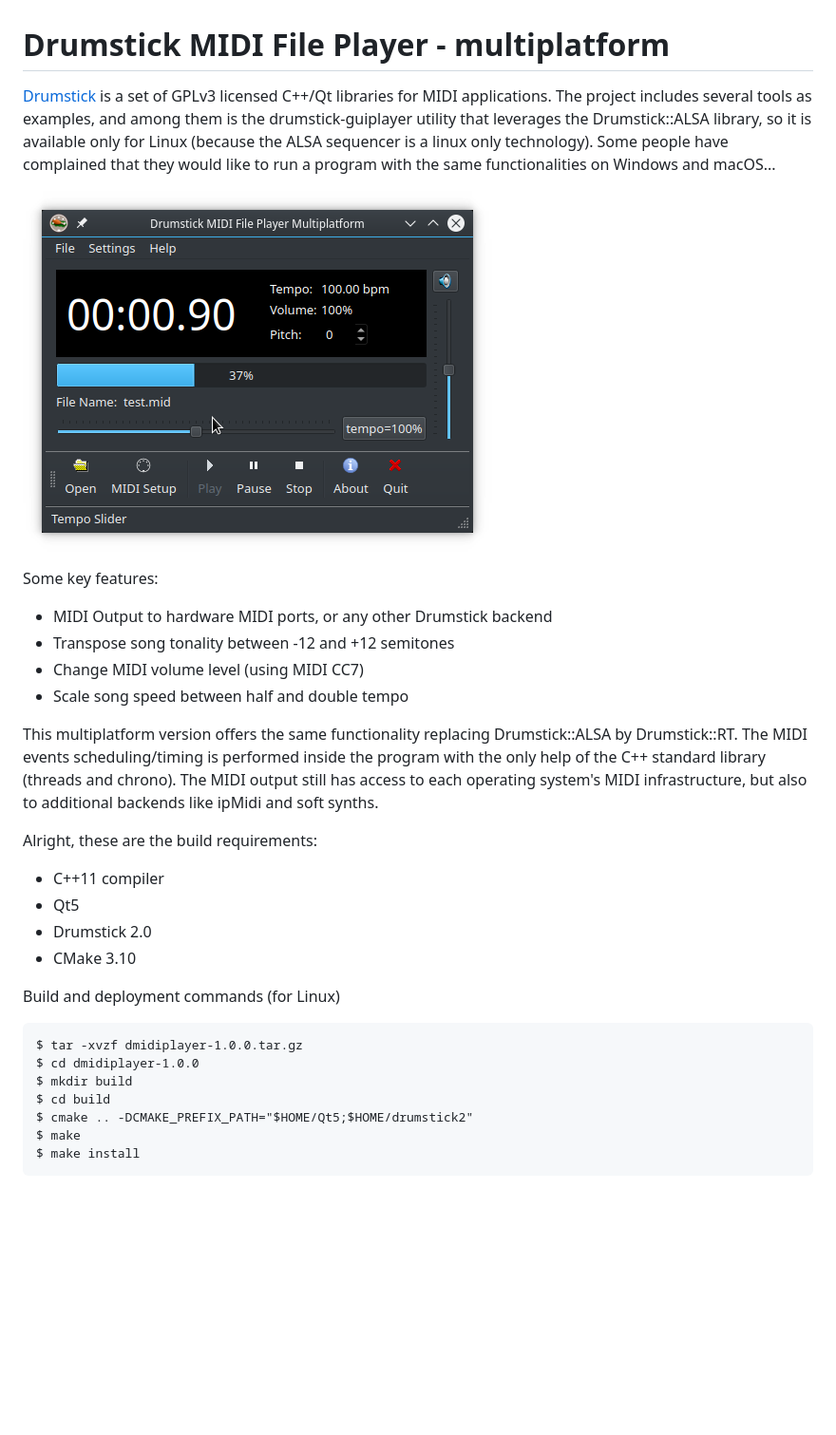
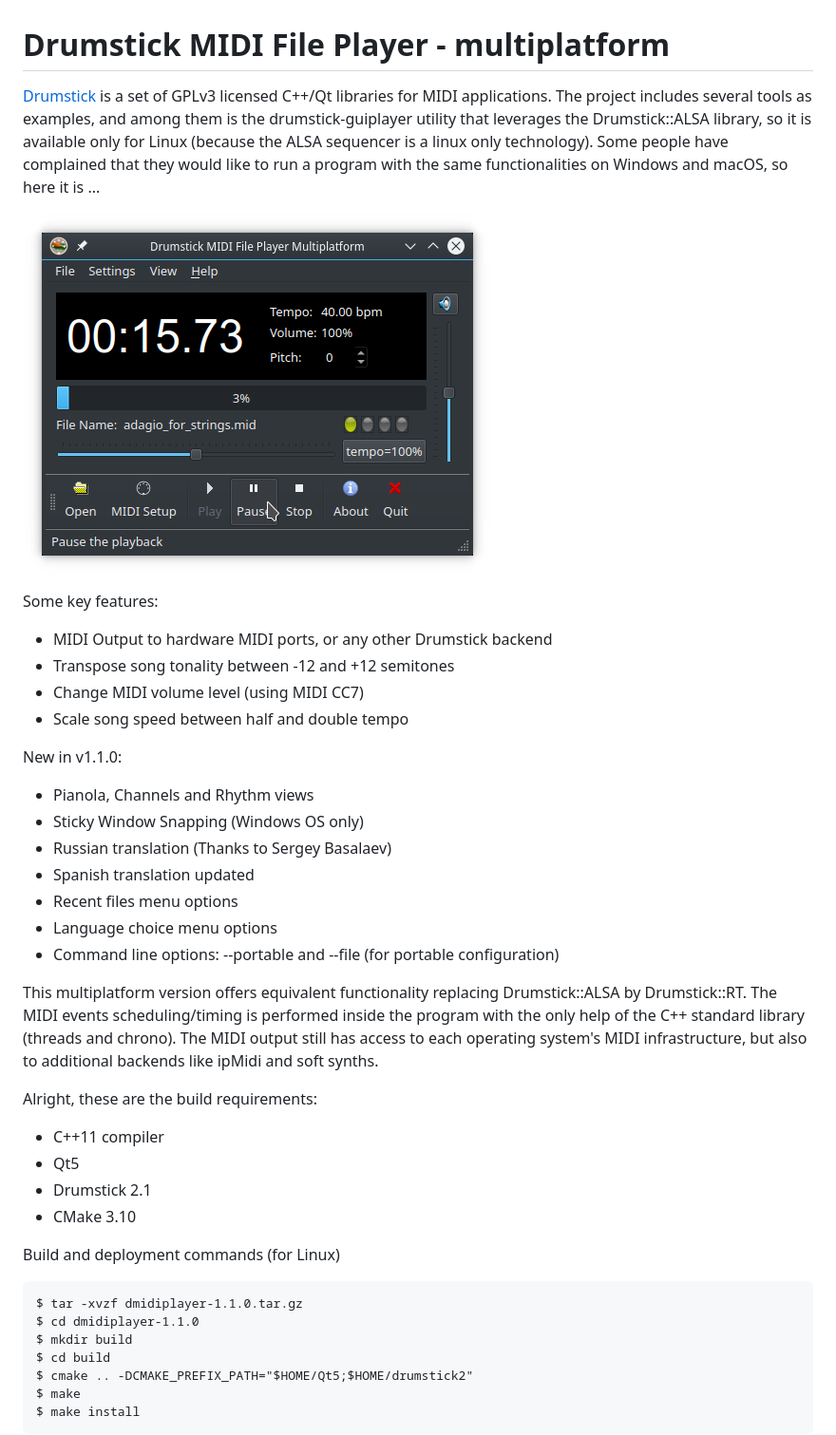
Before and after one commit to pedrolcl/dmidiplayer, a Markdown page: README.md, the part around the change. Shown: that part at 95% size. GitHub-like rendering; pictures changed too: screenshot.png; blank space fills up the shorter version.

Commit message:
release preparations

````diff
--- a/README.md
+++ b/README.md
@@ -1,7 +1,7 @@
 Drumstick MIDI File Player - multiplatform
 ==========================================
 
-[Drumstick](https://drumstick.sourceforge.io/docs/index.html) is a set of GPLv3 licensed C++/Qt libraries for MIDI applications. The project includes several tools as examples, and among them is the drumstick-guiplayer utility that leverages the Drumstick::ALSA library, so it is available only for Linux (because the ALSA sequencer is a linux only technology). Some people have complained that they would like to run a program with the same functionalities on Windows and macOS...
+[Drumstick](https://drumstick.sourceforge.io/docs/index.html) is a set of GPLv3 licensed C++/Qt libraries for MIDI applications. The project includes several tools as examples, and among them is the drumstick-guiplayer utility that leverages the Drumstick::ALSA library, so it is available only for Linux (because the ALSA sequencer is a linux only technology). Some people have complained that they would like to run a program with the same functionalities on Windows and macOS, so here it is ...
 
 ![screenshot](screenshot.png "main window")
 
@@ -12,20 +12,30 @@ Some key features:
 * Change MIDI volume level (using MIDI CC7)
 * Scale song speed between half and double tempo
 
-This multiplatform version offers the same functionality replacing Drumstick::ALSA by Drumstick::RT. The MIDI events scheduling/timing is performed inside the program with the only  help of the C++ standard library (threads and chrono). The MIDI output still has access to each operating system's MIDI infrastructure, but also to additional backends like ipMidi and soft synths.
+New in v1.1.0:
+
+* Pianola, Channels and Rhythm views
+* Sticky Window Snapping (Windows OS only)
+* Russian translation (Thanks to Sergey Basalaev)
+* Spanish translation updated
+* Recent files menu options
+* Language choice menu options
+* Command line options: --portable and --file (for portable configuration)
+
+This multiplatform version offers equivalent functionality replacing Drumstick::ALSA by Drumstick::RT. The MIDI events scheduling/timing is performed inside the program with the only  help of the C++ standard library (threads and chrono). The MIDI output still has access to each operating system's MIDI infrastructure, but also to additional backends like ipMidi and soft synths.
 
 Alright, these are the build requirements:
 
 * C++11 compiler
 * Qt5
-* Drumstick 2.0
+* Drumstick 2.1
 * CMake 3.10
 
 Build and deployment commands (for Linux)
 
 ```
-$ tar -xvzf dmidiplayer-1.0.0.tar.gz
-$ cd dmidiplayer-1.0.0
+$ tar -xvzf dmidiplayer-1.1.0.tar.gz
+$ cd dmidiplayer-1.1.0
 $ mkdir build
 $ cd build
 $ cmake .. -DCMAKE_PREFIX_PATH="$HOME/Qt5;$HOME/drumstick2"
````
Also changed, not shown: 5 other files.
